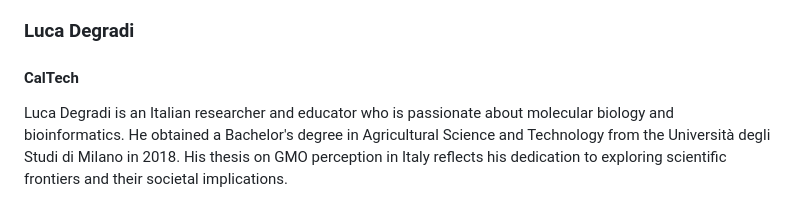
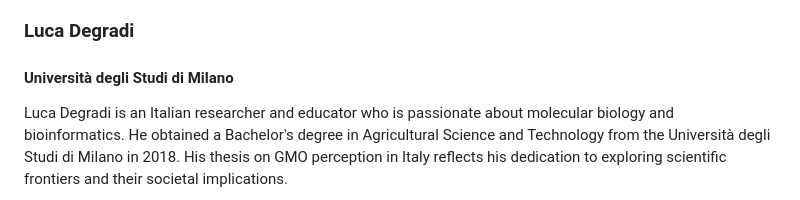
Before and after one commit to galaxyproject/jxtx, a Markdown page: content/news/2024-06-jxtx-gcc-awardees.md, the part around the change. Rendered like a GitHub page.

Commit message:
Update Luca's affiliation

```diff
--- a/content/news/2024-06-jxtx-gcc-awardees.md
+++ b/content/news/2024-06-jxtx-gcc-awardees.md
@@ -59,7 +59,7 @@ Natalia is a 2nd year Genetics and Genomics PhD student in the Ryan Lab at Unive
 <AwardeeContent>
 
 <h3>Luca Degradi</h3>
-<h4>CalTech</h4>
+<h4>Università degli Studi di Milano</h4>
 
 Luca Degradi is an Italian researcher and educator who is passionate about molecular biology and bioinformatics. He obtained a Bachelor&#39;s degree in Agricultural Science and Technology from the Università degli Studi di Milano in 2018. His thesis on GMO perception in Italy reflects his dedication to exploring scientific frontiers and their societal implications.
 <!-- Luca obtained a Master&#39;s degree in Biotechnology for the Bioeconomy, achieving an outstanding mark of 110/110 with honors. During his master&#39;s, he conducted groundbreaking research on fungal genomics, with a particular focus on Fusarium species, under the guidance of Prof. M. Pasquali. His work led to the publication of several groundbreaking papers, including the first telomere-to- telomere genome assembly of Fusarium musae, a pathogen that affects both bananas and humans.
```
